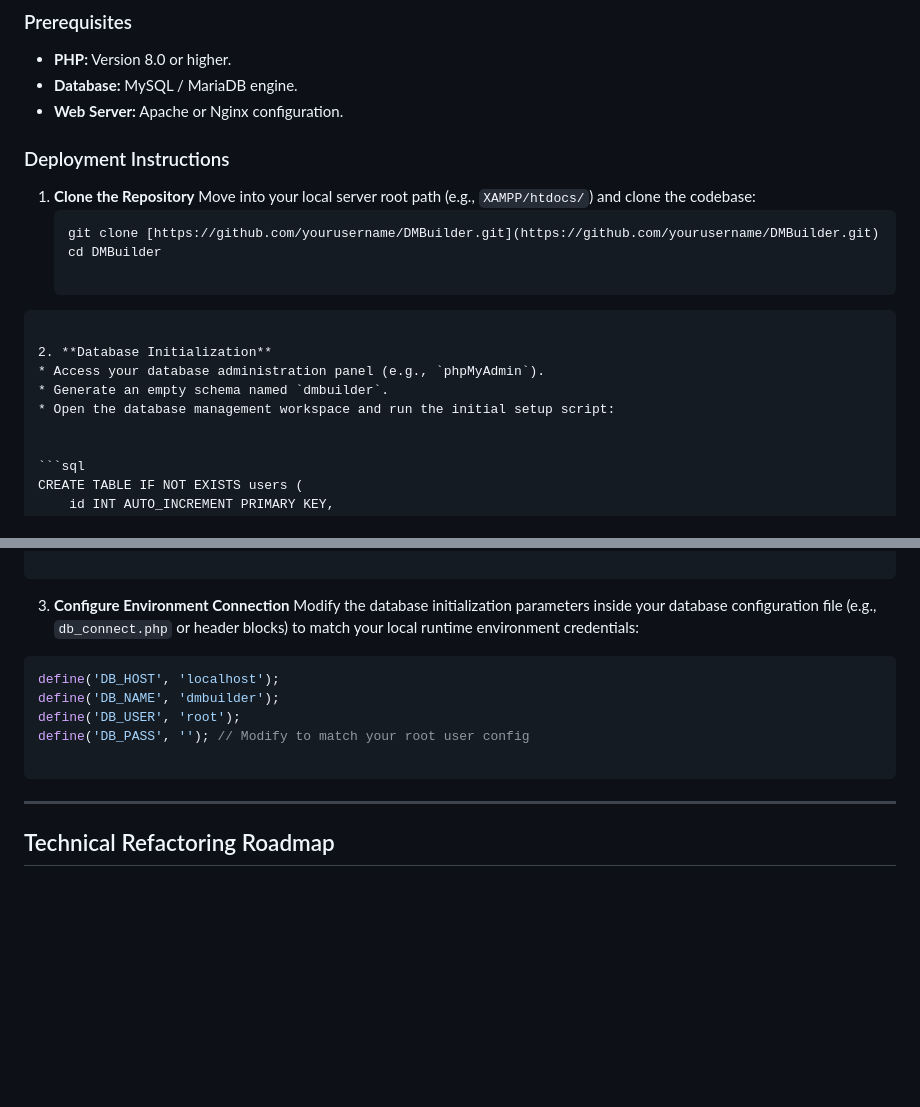
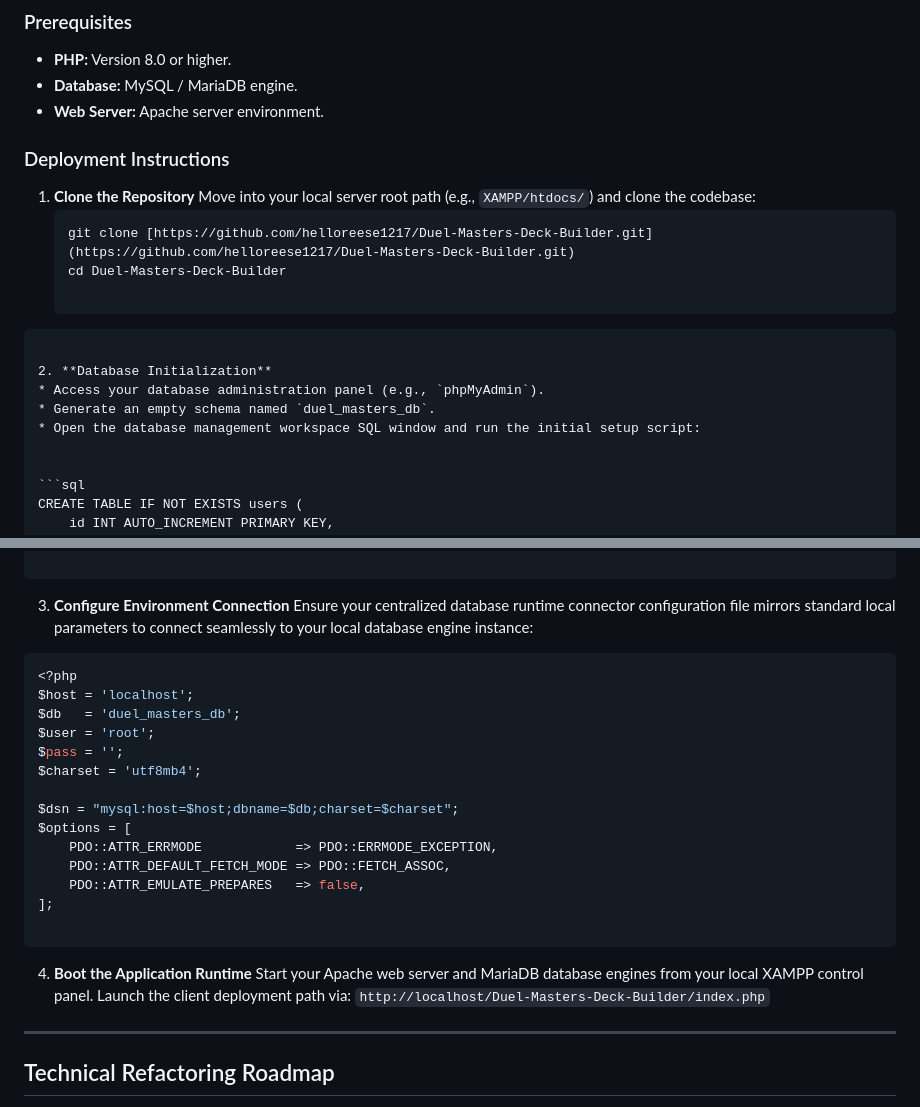
Before and after one commit to helloreese1217/Duel-Masters-Deck-Builder, a Markdown page: README.md, 2 parts joined by grey strips. Drawn GitHub-style; blank space fills up the shorter version.

Commit message:
Revise README for project details and setup instructions
Updated README to reflect changes in project name, database schema, and server configuration.

````diff
--- a/README.md
+++ b/README.md
@@ -80,22 +79,22 @@ Follow these instructions to configure and run the project locally using a stand
 ### Prerequisites
 * **PHP:** Version 8.0 or higher.
 * **Database:** MySQL / MariaDB engine.
-* **Web Server:** Apache or Nginx configuration.
+* **Web Server:** Apache server environment.
 
 ### Deployment Instructions
 
 1. **Clone the Repository**
    Move into your local server root path (e.g., `XAMPP/htdocs/`) and clone the codebase:
    ```bash
-   git clone [https://github.com/yourusername/DMBuilder.git](https://github.com/yourusername/DMBuilder.git)
-   cd DMBuilder
+   git clone [https://github.com/helloreese1217/Duel-Masters-Deck-Builder.git](https://github.com/helloreese1217/Duel-Masters-Deck-Builder.git)
+   cd Duel-Masters-Deck-Builder
 
 ```
 
 2. **Database Initialization**
 * Access your database administration panel (e.g., `phpMyAdmin`).
-* Generate an empty schema named `dmbuilder`.
-* Open the database management workspace and run the initial setup script:
+* Generate an empty schema named `duel_masters_db`.
+* Open the database management workspace SQL window and run the initial setup script:
 
 
 ```sql
@@ -121,15 +120,28 @@ CREATE TABLE IF NOT EXISTS decks (
 
 
 3. **Configure Environment Connection**
-Modify the database initialization parameters inside your database configuration file (e.g., `db_connect.php` or header blocks) to match your local runtime environment credentials:
+Ensure your centralized database runtime connector configuration file mirrors standard local parameters to connect seamlessly to your local database engine instance:
 ```php
-define('DB_HOST', 'localhost');
-define('DB_NAME', 'dmbuilder');
-define('DB_USER', 'root');
-define('DB_PASS', ''); // Modify to match your root user config
+<?php
+$host = 'localhost';
+$db   = 'duel_masters_db';
+$user = 'root';
+$pass = '';
+$charset = 'utf8mb4';
+
+$dsn = "mysql:host=$host;dbname=$db;charset=$charset";
+$options = [
+    PDO::ATTR_ERRMODE            => PDO::ERRMODE_EXCEPTION,
+    PDO::ATTR_DEFAULT_FETCH_MODE => PDO::FETCH_ASSOC,
+    PDO::ATTR_EMULATE_PREPARES   => false,
+];
 
 ```
 
+
+4. **Boot the Application Runtime**
+Start your Apache web server and MariaDB database engines from your local XAMPP control panel. Launch the client deployment path via:
+`http://localhost/Duel-Masters-Deck-Builder/index.php`
 
 ---
 
````
Also changed, not shown: other parts of README.md (+10 -11 lines).
